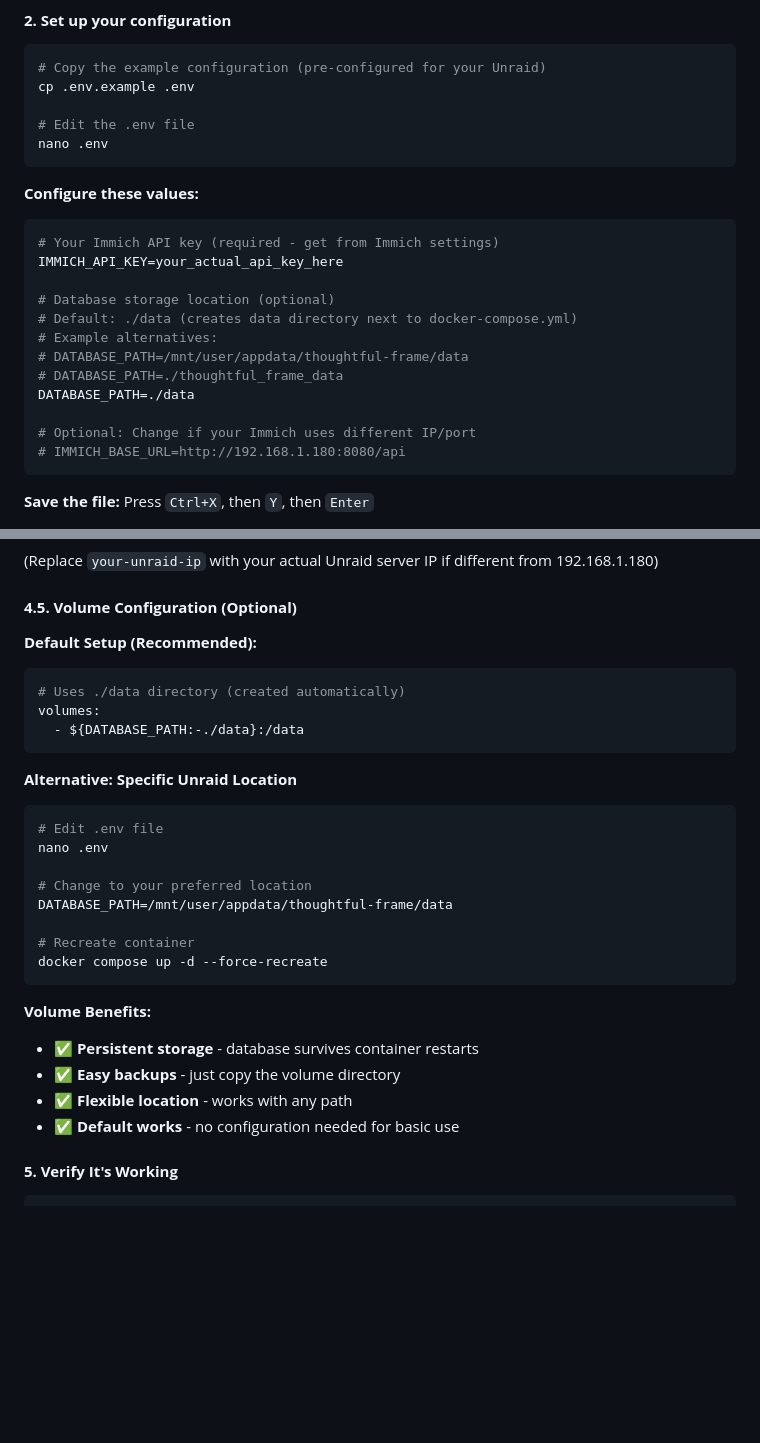
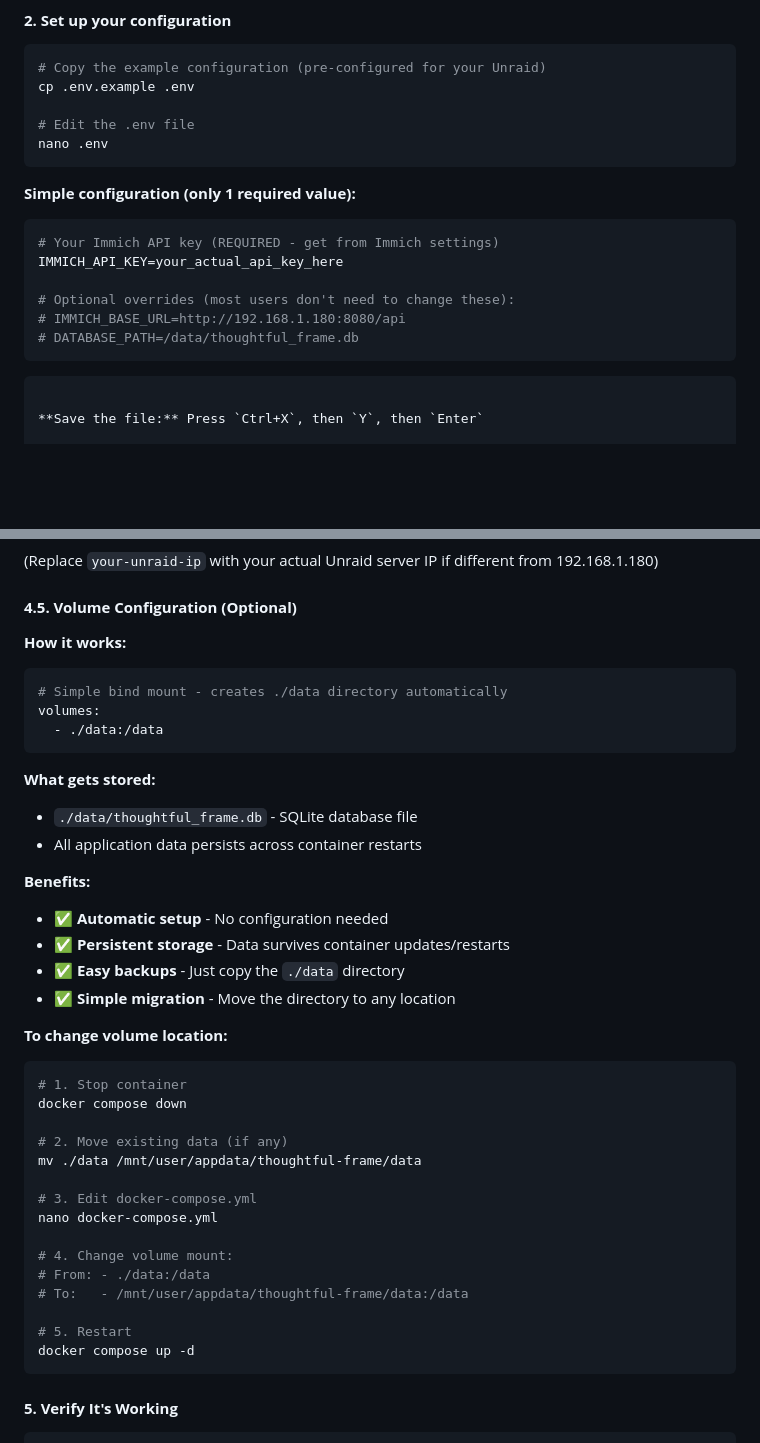
Before and after one commit to NoIdeaDeveloper/Thoughtful-Frame, a Markdown page: README.md, 2 parts joined by grey strips. Rendered like a GitHub page; blank space fills up the shorter version.

````diff
--- a/README.md
+++ b/README.md
@@ -84,20 +84,15 @@ cp .env.example .env
 nano .env
 ```
 
-**Configure these values:**
+**Simple configuration (only 1 required value):**
 ```env
-# Your Immich API key (required - get from Immich settings)
+# Your Immich API key (REQUIRED - get from Immich settings)
 IMMICH_API_KEY=your_actual_api_key_here
 
-# Database storage location (optional)
-# Default: ./data (creates data directory next to docker-compose.yml)
-# Example alternatives:
-# DATABASE_PATH=/mnt/user/appdata/thoughtful-frame/data
-# DATABASE_PATH=./thoughtful_frame_data
-DATABASE_PATH=./data
-
-# Optional: Change if your Immich uses different IP/port
+# Optional overrides (most users don't need to change these):
 # IMMICH_BASE_URL=http://192.168.1.180:8080/api
+# DATABASE_PATH=/data/thoughtful_frame.db
+```
 ```
 
 **Save the file:** Press `Ctrl+X`, then `Y`, then `Enter`
@@ -124,30 +119,41 @@ http://your-unraid-ip:8421
 
 #### **4.5. Volume Configuration (Optional)**
 
-**Default Setup (Recommended):**
+**How it works:**
 ```yaml
-# Uses ./data directory (created automatically)
+# Simple bind mount - creates ./data directory automatically
 volumes:
-  - ${DATABASE_PATH:-./data}:/data
+  - ./data:/data
 ```
 
-**Alternative: Specific Unraid Location**
+**What gets stored:**
+- `./data/thoughtful_frame.db` - SQLite database file
+- All application data persists across container restarts
+
+**Benefits:**
+- ✅ **Automatic setup** - No configuration needed
+- ✅ **Persistent storage** - Data survives container updates/restarts
+- ✅ **Easy backups** - Just copy the `./data` directory
+- ✅ **Simple migration** - Move the directory to any location
+
+**To change volume location:**
 ```bash
-# Edit .env file
-nano .env
+# 1. Stop container
+docker compose down
 
-# Change to your preferred location
-DATABASE_PATH=/mnt/user/appdata/thoughtful-frame/data
+# 2. Move existing data (if any)
+mv ./data /mnt/user/appdata/thoughtful-frame/data
 
-# Recreate container
-docker compose up -d --force-recreate
+# 3. Edit docker-compose.yml
+nano docker-compose.yml
+
+# 4. Change volume mount:
+# From: - ./data:/data
+# To:   - /mnt/user/appdata/thoughtful-frame/data:/data
+
+# 5. Restart
+docker compose up -d
 ```
-
-**Volume Benefits:**
-- ✅ **Persistent storage** - database survives container restarts
-- ✅ **Easy backups** - just copy the volume directory
-- ✅ **Flexible location** - works with any path
-- ✅ **Default works** - no configuration needed for basic use
 
 #### **5. Verify It's Working**
 ```bash
````
